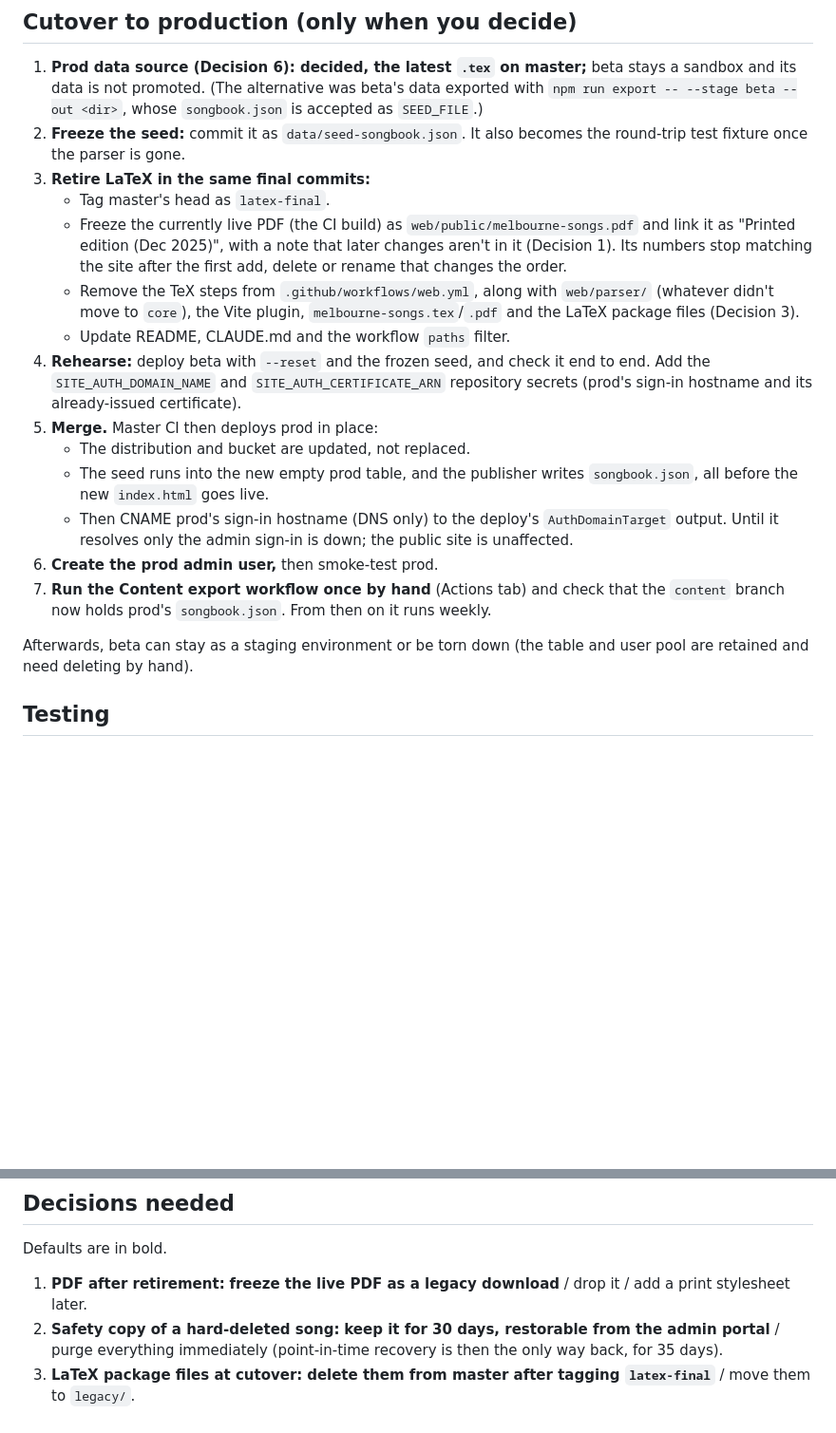
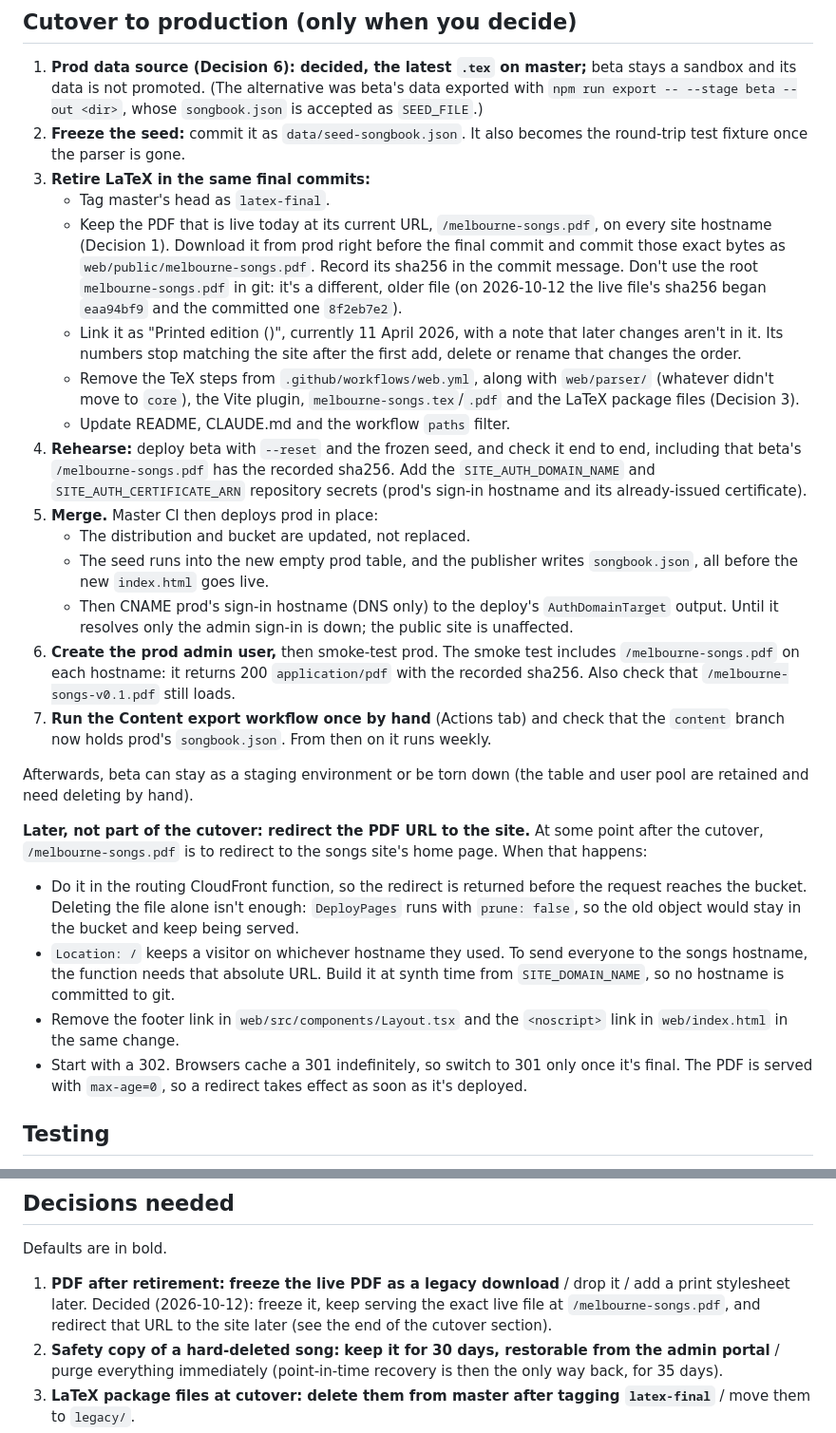
Before and after one commit to timTam97/songbook, a Markdown page: docs/plans/dynamodb-admin.md, 2 parts joined by grey strips. Shown at 95% size. Rendered like a GitHub page; blank space fills up the shorter version.

Commit message:
Plan: keep the live PDF at its URL through the cutover
Decision 1 is now recorded as decided. The cutover keeps serving the exact
PDF that is live today at /melbourne-songs.pdf. Step 3 freezes the bytes
downloaded from prod rather than the root melbourne-songs.pdf in git, which is
an older, different file. The rehearsal and the prod smoke test check the
file's sha256.

This also corrects the edition label: the live PDF is dated 11 April 2026,
not December 2025.

The later redirect of that URL to the site's home page is noted as follow-up
work outside the cutover. The note covers why it belongs in the routing
function (DeployPages doesn't prune), keeping the hostname out of git, and
starting with a 302.

```diff
--- a/docs/plans/dynamodb-admin.md
+++ b/docs/plans/dynamodb-admin.md
@@ -372,14 +372,20 @@ build, synth) on every push without deploying anything. The OIDC deploy role onl
    fixture once the parser is gone.
 3. **Retire LaTeX in the same final commits:**
    - Tag master's head as `latex-final`.
-   - Freeze the currently live PDF (the CI build) as `web/public/melbourne-songs.pdf` and link it as
-     "Printed edition (Dec 2025)", with a note that later changes aren't in it (Decision 1). Its
-     numbers stop matching the site after the first add, delete or rename that changes the order.
+   - Keep the PDF that is live today at its current URL, `/melbourne-songs.pdf`, on every site
+     hostname (Decision 1). Download it from prod right before the final commit and commit those
+     exact bytes as `web/public/melbourne-songs.pdf`. Record its sha256 in the commit message. Don't
+     use the root `melbourne-songs.pdf` in git: it's a different, older file (on 2026-10-12 the live
+     file's sha256 began `eaa94bf9` and the committed one `8f2eb7e2`).
+   - Link it as "Printed edition (<its Last Revised date>)", currently 11 April 2026, with a note
+     that later changes aren't in it. Its numbers stop matching the site after the first add,
+     delete or rename that changes the order.
    - Remove the TeX steps from `.github/workflows/web.yml`, along with `web/parser/` (whatever
      didn't move to `core`), the Vite plugin, `melbourne-songs.tex`/`.pdf` and the LaTeX package
      files (Decision 3).
    - Update README, CLAUDE.md and the workflow `paths` filter.
-4. **Rehearse:** deploy beta with `--reset` and the frozen seed, and check it end to end. Add the
+4. **Rehearse:** deploy beta with `--reset` and the frozen seed, and check it end to end, including
+   that beta's `/melbourne-songs.pdf` has the recorded sha256. Add the
    `SITE_AUTH_DOMAIN_NAME` and `SITE_AUTH_CERTIFICATE_ARN` repository secrets (prod's sign-in
    hostname and its already-issued certificate).
 5. **Merge.** Master CI then deploys prod in place:
@@ -388,12 +394,28 @@ build, synth) on every push without deploying anything. The OIDC deploy role onl
      before the new `index.html` goes live.
    - Then CNAME prod's sign-in hostname (DNS only) to the deploy's `AuthDomainTarget` output.
      Until it resolves only the admin sign-in is down; the public site is unaffected.
-6. **Create the prod admin user,** then smoke-test prod.
+6. **Create the prod admin user,** then smoke-test prod. The smoke test includes
+   `/melbourne-songs.pdf` on each hostname: it returns 200 `application/pdf` with the recorded
+   sha256. Also check that `/melbourne-songs-v0.1.pdf` still loads.
 7. **Run the Content export workflow once by hand** (Actions tab) and check that the `content`
    branch now holds prod's `songbook.json`. From then on it runs weekly.
 
 Afterwards, beta can stay as a staging environment or be torn down (the table and user pool are
 retained and need deleting by hand).
+
+**Later, not part of the cutover: redirect the PDF URL to the site.** At some point after the
+cutover, `/melbourne-songs.pdf` is to redirect to the songs site's home page. When that happens:
+
+- Do it in the routing CloudFront function, so the redirect is returned before the request reaches
+  the bucket. Deleting the file alone isn't enough: `DeployPages` runs with `prune: false`, so the
+  old object would stay in the bucket and keep being served.
+- `Location: /` keeps a visitor on whichever hostname they used. To send everyone to the songs
+  hostname, the function needs that absolute URL. Build it at synth time from `SITE_DOMAIN_NAME`, so
+  no hostname is committed to git.
+- Remove the footer link in `web/src/components/Layout.tsx` and the `<noscript>` link in
+  `web/index.html` in the same change.
+- Start with a 302. Browsers cache a 301 indefinitely, so switch to 301 only once it's final. The
+  PDF is served with `max-age=0`, so a redirect takes effect as soon as it's deployed.
 
 ## Testing
 
@@ -460,7 +482,9 @@ the 1,000 free paths a month. PITR is billed on table size, which is under 1 MB
 Defaults are in bold.
 
 1. **PDF after retirement:** **freeze the live PDF as a legacy download** / drop it / add a print
-   stylesheet later.
+   stylesheet later. Decided (2026-10-12): freeze it, keep serving the exact live file at
+   `/melbourne-songs.pdf`, and redirect that URL to the site later (see the end of the cutover
+   section).
 2. **Safety copy of a hard-deleted song:** **keep it for 30 days, restorable from the admin
    portal** / purge everything immediately (point-in-time recovery is then the only way back, for
    35 days).
```
